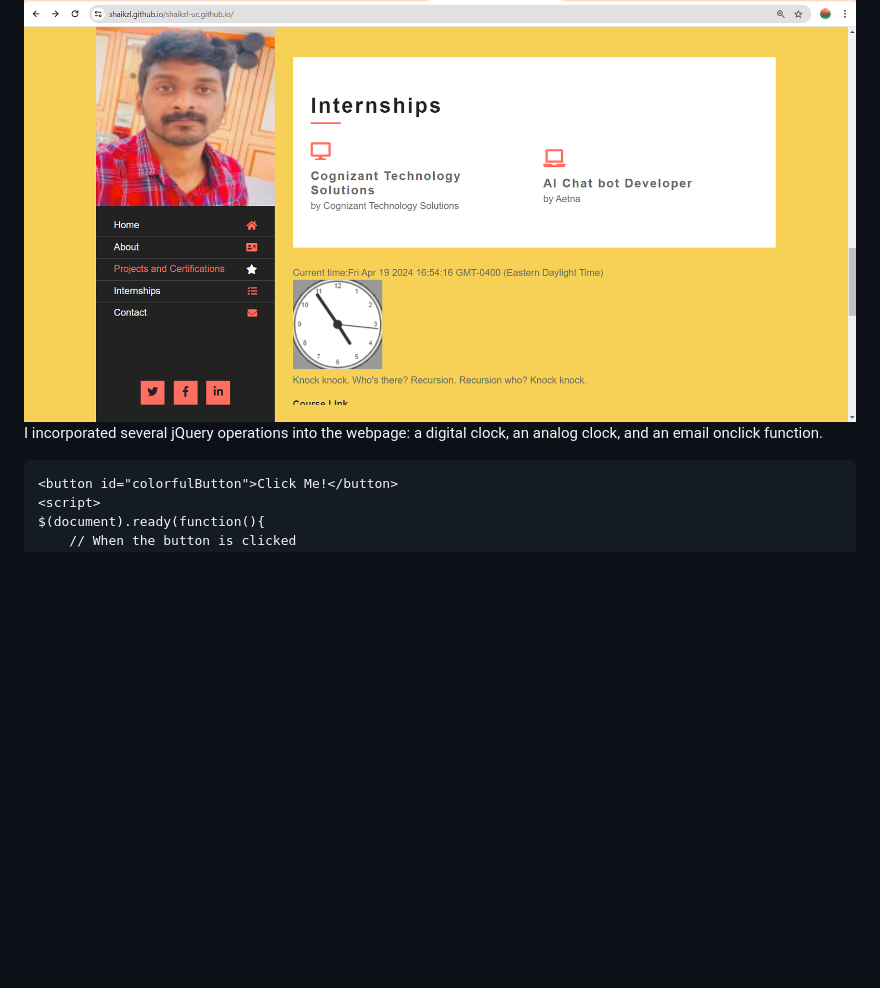
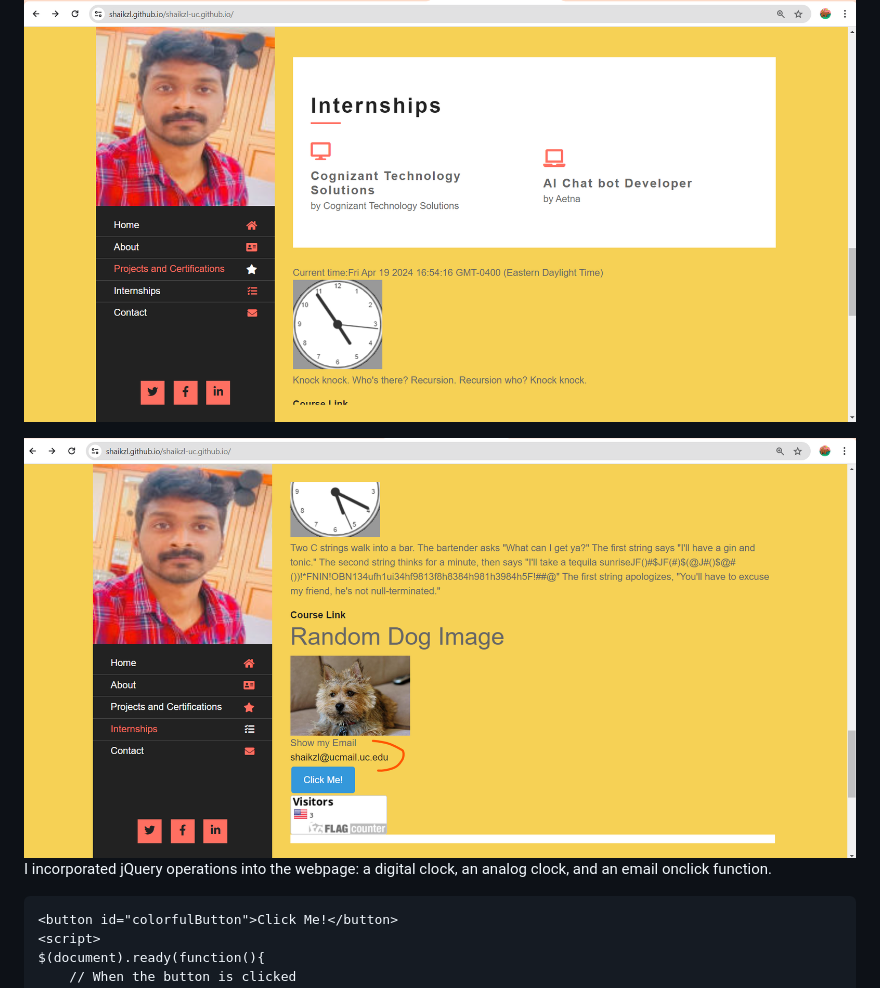
Before and after one commit to shaikzl/shaikzl-uc.github.io, a Markdown page: README.md, the part around the change. Rendered like a GitHub page; blank space fills up the shorter version.

````diff
--- a/README.md
+++ b/README.md
@@ -36,7 +36,9 @@ to the page. Included this counter at the bottom of the page.
 ```
 
 ![clock](images/up6.png)
-I incorporated several jQuery operations into the webpage: a digital clock, an analog clock, and an email onclick function.
+
+![emailshowcase](images/up6_1.png)
+I incorporated  jQuery operations into the webpage: a digital clock, an analog clock, and an email onclick function.
 
 ```
 <button id="colorfulButton">Click Me!</button>
````
